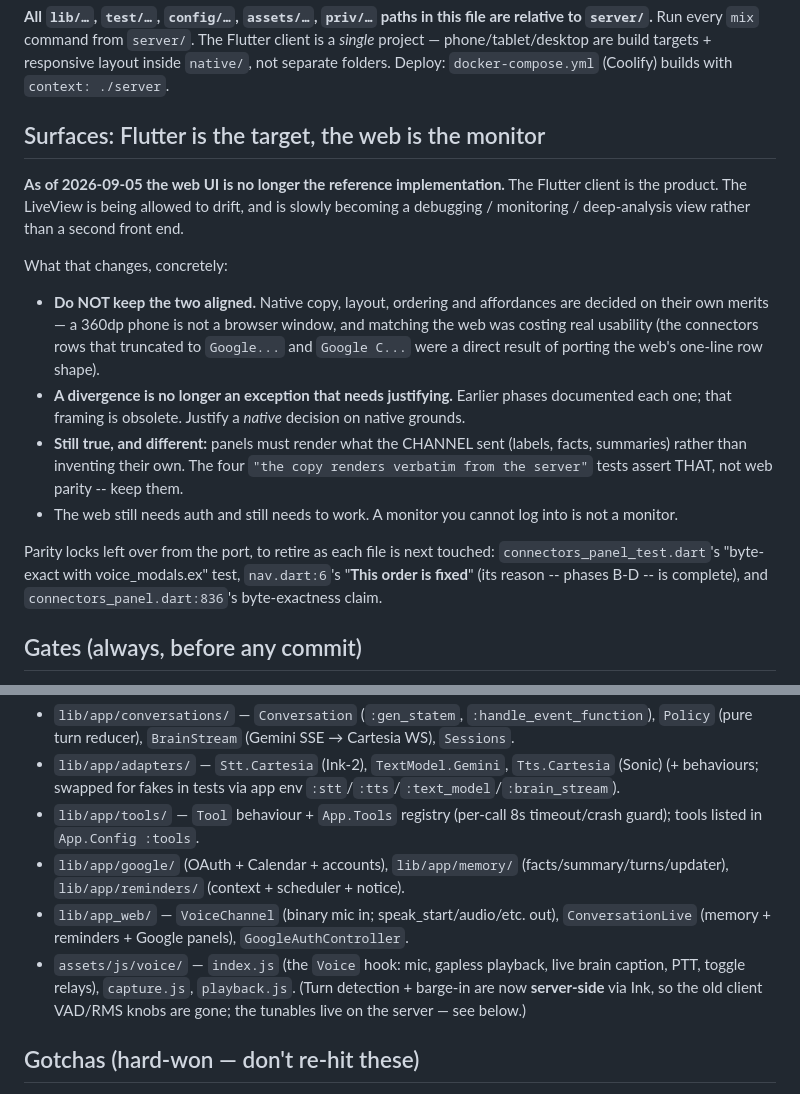
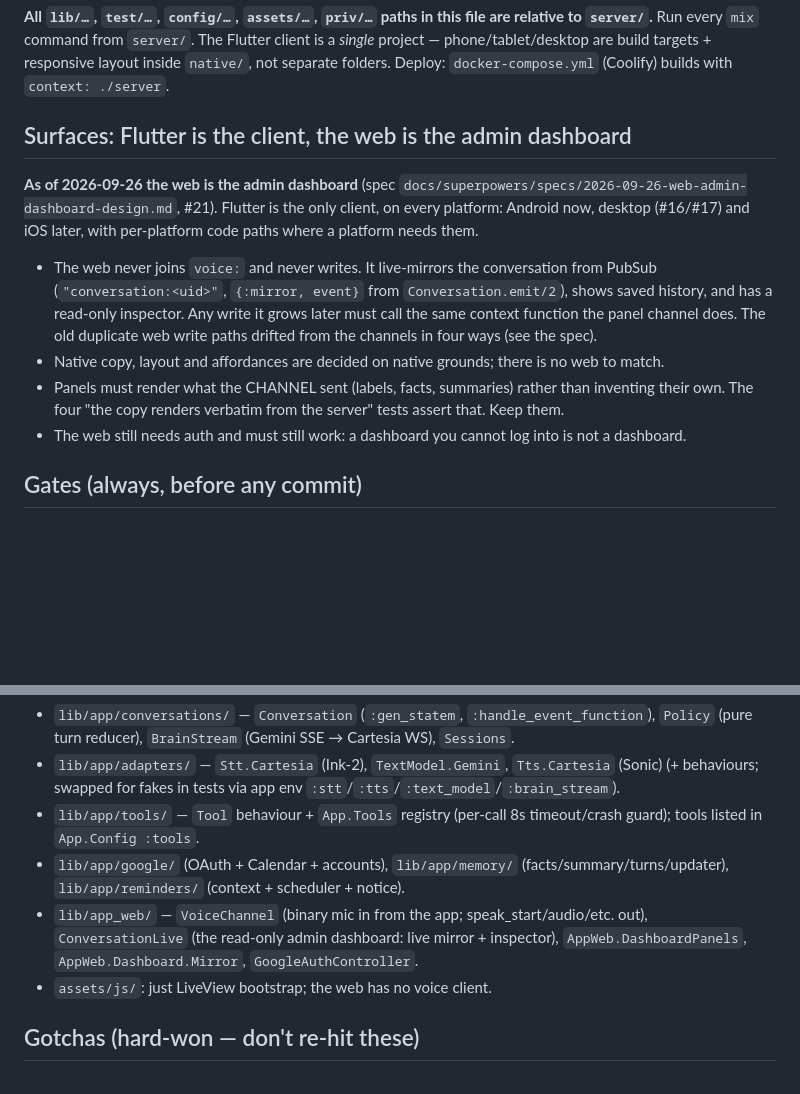
Before and after one commit to Dream-Mosaic/orbital-pai, a Markdown page: CLAUDE.md, 2 parts joined by grey strips. Rendered like a GitHub page; blank space fills up the shorter version.

Commit message:
docs: the web is the admin dashboard; retire the parity-lock notes
Refs #21

Co-Authored-By: Claude <noreply@anthropic.com>

```diff
--- a/CLAUDE.md
+++ b/CLAUDE.md
@@ -56,29 +56,23 @@ docs/, docker-compose*.yml, dev.sh, CLAUDE.md, AGENTS.md …   top level
 phone/tablet/desktop are build targets + responsive layout inside `native/`, not separate folders.
 Deploy: `docker-compose.yml` (Coolify) builds with `context: ./server`.
 
-## Surfaces: Flutter is the target, the web is the monitor
+## Surfaces: Flutter is the client, the web is the admin dashboard
 
-**As of 2026-09-05 the web UI is no longer the reference implementation.** The Flutter client is
-the product. The LiveView is being allowed to drift, and is slowly becoming a debugging /
-monitoring / deep-analysis view rather than a second front end.
+**As of 2026-09-26 the web is the admin dashboard** (spec
+`docs/superpowers/specs/2026-09-26-web-admin-dashboard-design.md`, #21). Flutter is the only
+client, on every platform: Android now, desktop (#16/#17) and iOS later, with per-platform code
+paths where a platform needs them.
 
-What that changes, concretely:
-
-- **Do NOT keep the two aligned.** Native copy, layout, ordering and affordances are decided on
-  their own merits — a 360dp phone is not a browser window, and matching the web was costing real
-  usability (the connectors rows that truncated to `Google...` and `Google C...` were a direct
-  result of porting the web's one-line row shape).
-- **A divergence is no longer an exception that needs justifying.** Earlier phases documented each
-  one; that framing is obsolete. Justify a *native* decision on native grounds.
-- **Still true, and different:** panels must render what the CHANNEL sent (labels, facts,
-  summaries) rather than inventing their own. The four `"the copy renders verbatim from the
-  server"` tests assert THAT, not web parity -- keep them.
-- The web still needs auth and still needs to work. A monitor you cannot log into is not a monitor.
-
-Parity locks left over from the port, to retire as each file is next touched:
-`connectors_panel_test.dart`'s "byte-exact with voice_modals.ex" test, `nav.dart:6`'s "**This
-order is fixed**" (its reason -- phases B-D -- is complete), and `connectors_panel.dart:836`'s
-byte-exactness claim.
+- The web never joins `voice:` and never writes. It live-mirrors the conversation from PubSub
+  (`"conversation:<uid>"`, `{:mirror, event}` from `Conversation.emit/2`), shows saved history,
+  and has a read-only inspector. Any write it grows later must call the same context function
+  the panel channel does. The old duplicate web write paths drifted from the channels in four
+  ways (see the spec).
+- Native copy, layout and affordances are decided on native grounds; there is no web to match.
+- Panels must render what the CHANNEL sent (labels, facts, summaries) rather than inventing
+  their own. The four "the copy renders verbatim from the server" tests assert that. Keep them.
+- The web still needs auth and must still work: a dashboard you cannot log into is not a
+  dashboard.
 
 ## Gates (always, before any commit)
 
@@ -122,11 +116,10 @@ Semantic memory needs Qdrant: `docker compose -f docker-compose.dev.yml up -d` (
   listed in `App.Config :tools`.
 - `lib/app/google/` (OAuth + Calendar + accounts), `lib/app/memory/` (facts/summary/turns/updater),
   `lib/app/reminders/` (context + scheduler + notice).
-- `lib/app_web/` — `VoiceChannel` (binary mic in; speak_start/audio/etc. out), `ConversationLive`
-  (memory + reminders + Google panels), `GoogleAuthController`.
-- `assets/js/voice/` — `index.js` (the `Voice` hook: mic, gapless playback, live brain caption, PTT,
-  toggle relays), `capture.js`, `playback.js`. (Turn detection + barge-in are now **server-side** via
-  Ink, so the old client VAD/RMS knobs are gone; the tunables live on the server — see below.)
+- `lib/app_web/` — `VoiceChannel` (binary mic in from the app; speak_start/audio/etc. out),
+  `ConversationLive` (the read-only admin dashboard: live mirror + inspector),
+  `AppWeb.DashboardPanels`, `AppWeb.Dashboard.Mirror`, `GoogleAuthController`.
+- `assets/js/`: just LiveView bootstrap; the web has no voice client.
 
 ## Gotchas (hard-won — don't re-hit these)
 
```
